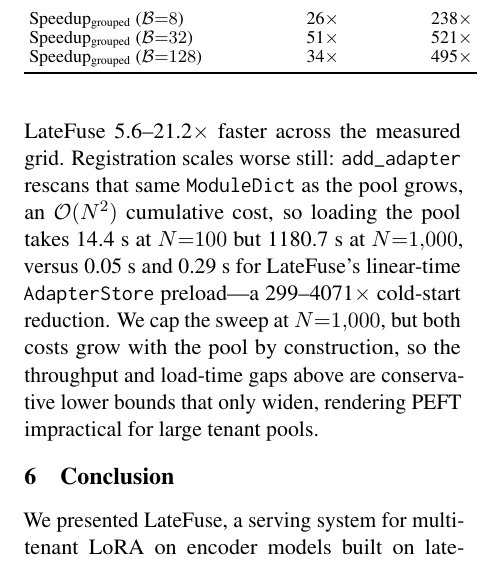
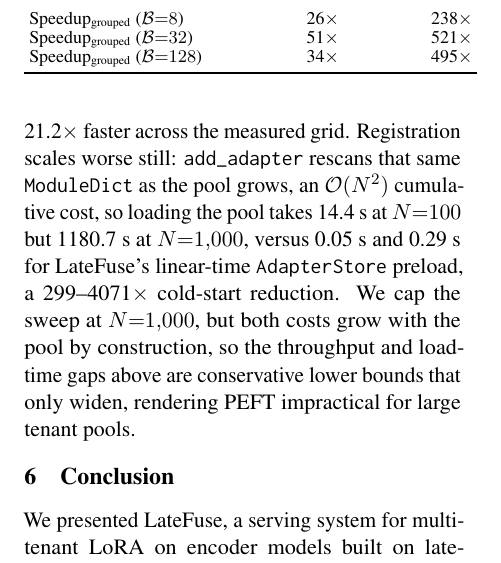
Before and after one commit to ashutoshrdwivedi/lora_scaling, a LaTeX paper (paper/main.tex): part of one column of page 6 of 10, cut so that both start at the same text. Compiled offline with pdfLaTeX.

Commit message:
removed em dash

```diff
--- a/paper/main.tex
+++ b/paper/main.tex
@@ -675,7 +675,7 @@ Registration scales worse still: \texttt{add\_adapter} rescans that same
 loading the pool takes \PeftGroupedAddAdapterSecNHundred~s at $N{=}100$ but
 \PeftGroupedAddAdapterSecNOneK~s at $N{=}1{,}000$, versus
 \LateFuseColdLoadSecNHundred~s and \LateFuseColdLoadSecNOneK~s for \sysname{}'s
-linear-time \texttt{AdapterStore} preload---a
+linear-time \texttt{AdapterStore} preload, a
 \ColdStartSpeedupMin--\ColdStartSpeedupNOneK$\times$ cold-start reduction.
 We cap the sweep at $N{=}1{,}000$, but both costs grow with the pool by
 construction, so the throughput and load-time gaps above are conservative
```
